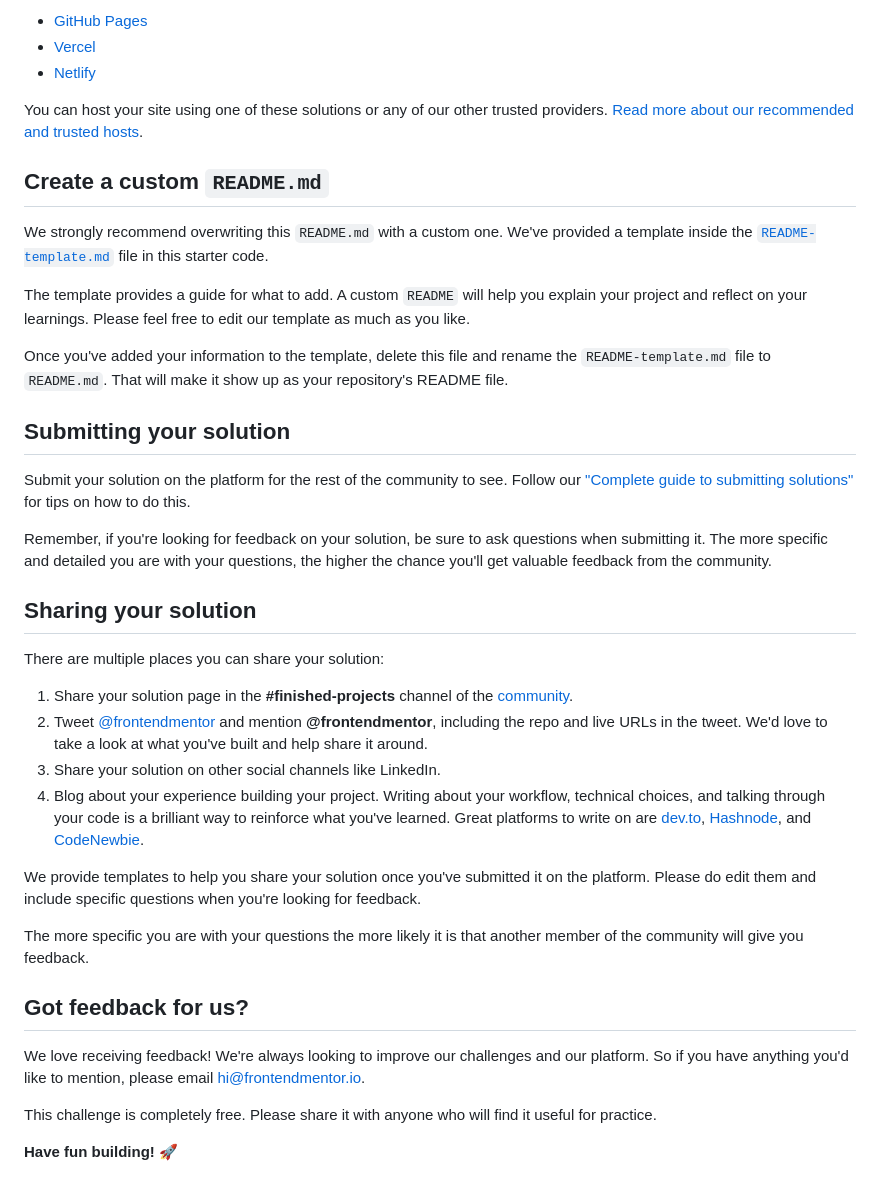
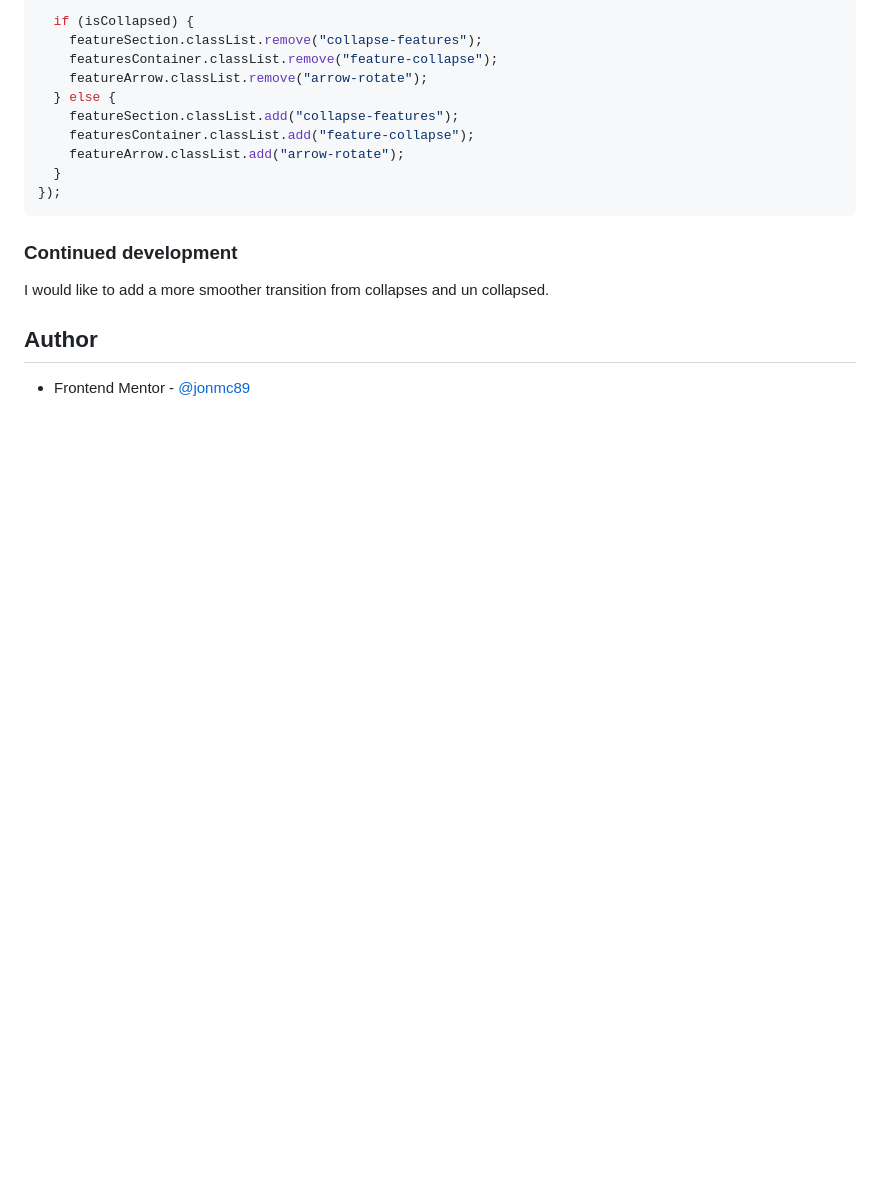
Before and after one commit to jonmc89/intro-section-with-dropdown-navigation-main, a Markdown page: README.md, the part around the change printed below. GitHub-like rendering; blank space fills up the shorter version.

````diff
--- a/README.md
+++ b/README.md
@@ -53,41 +57,20 @@ As mentioned above, there are many ways to host your project for free. Our recom
 
-- [GitHub Pages](https://pages.github.com/)
-- [Vercel](https://vercel.com/)
-- [Netlify](https://www.netlify.com/)
+  if (isCollapsed) {
+    featureSection.classList.remove("collapse-features");
+    featuresContainer.classList.remove("feature-collapse");
+    featureArrow.classList.remove("arrow-rotate");
+  } else {
+    featureSection.classList.add("collapse-features");
+    featuresContainer.classList.add("feature-collapse");
+    featureArrow.classList.add("arrow-rotate");
+  }
+});
+```
 
-You can host your site using one of these solutions or any of our other trusted providers. [Read more about our recommended and trusted hosts](https://medium.com/frontend-mentor/frontend-mentor-trusted-hosting-providers-bf000dfebe).
+### Continued development
 
-## Create a custom `README.md`
+I would like to add a more smoother transition from collapses and un collapsed.
 
-We strongly recommend overwriting this `README.md` with a custom one. We've provided a template inside the [`README-template.md`](./README-template.md) file in this starter code.
+## Author
 
-The template provides a guide for what to add. A custom `README` will help you explain your project and reflect on your learnings. Please feel free to edit our template as much as you like.
-
-Once you've added your information to the template, delete this file and rename the `README-template.md` file to `README.md`. That will make it show up as your repository's README file.
-
-## Submitting your solution
-
-Submit your solution on the platform for the rest of the community to see. Follow our ["Complete guide to submitting solutions"](https://medium.com/frontend-mentor/a-complete-guide-to-submitting-solutions-on-frontend-mentor-ac6384162248) for tips on how to do this.
-
-Remember, if you're looking for feedback on your solution, be sure to ask questions when submitting it. The more specific and detailed you are with your questions, the higher the chance you'll get valuable feedback from the community.
-
-## Sharing your solution
-
-There are multiple places you can share your solution:
-
-1. Share your solution page in the **#finished-projects** channel of the [community](https://www.frontendmentor.io/community).
-2. Tweet [@frontendmentor](https://twitter.com/frontendmentor) and mention **@frontendmentor**, including the repo and live URLs in the tweet. We'd love to take a look at what you've built and help share it around.
-3. Share your solution on other social channels like LinkedIn.
-4. Blog about your experience building your project. Writing about your workflow, technical choices, and talking through your code is a brilliant way to reinforce what you've learned. Great platforms to write on are [dev.to](https://dev.to/), [Hashnode](https://hashnode.com/), and [CodeNewbie](https://community.codenewbie.org/).
-
-We provide templates to help you share your solution once you've submitted it on the platform. Please do edit them and include specific questions when you're looking for feedback.
-
-The more specific you are with your questions the more likely it is that another member of the community will give you feedback.
-
-## Got feedback for us?
-
-We love receiving feedback! We're always looking to improve our challenges and our platform. So if you have anything you'd like to mention, please email hi@frontendmentor.io.
-
-This challenge is completely free. Please share it with anyone who will find it useful for practice.
-
-**Have fun building!** 🚀
+- Frontend Mentor - [@jonmc89](https://www.frontendmentor.io/profile/jonmc89)
````
Also changed, not shown: other parts of README.md (+34 -30 lines), README-template.md (deleted, +0 -112 lines), style-guide.md (deleted, +0 -31 lines), Screenshot.png (added), 4 other files.
